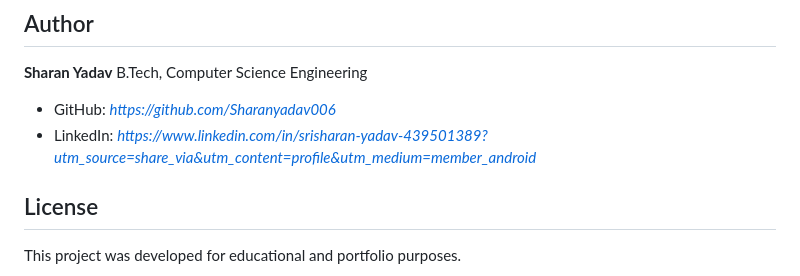
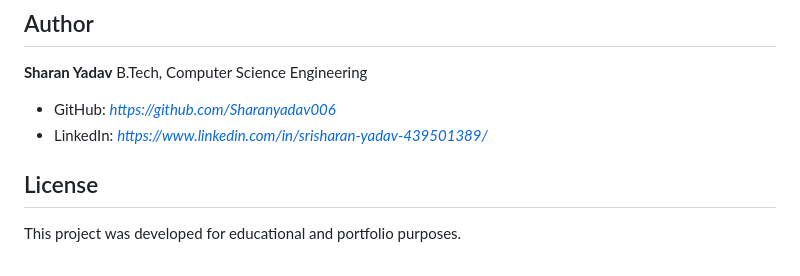
Before and after one commit to Sharanyadav006/ShopSphere-Ecommerce, a Markdown page: README.md, the part around the change. Drawn GitHub-style.

```diff
--- a/README.md
+++ b/README.md
@@ -181,7 +181,7 @@ The full schema with seed data is provided in [`database/ecommerce_db.sql`](data
 B.Tech, Computer Science Engineering
 
 - GitHub: _https://github.com/Sharanyadav006_
-- LinkedIn: _https://www.linkedin.com/in/srisharan-yadav-439501389?utm_source=share_via&utm_content=profile&utm_medium=member_android_
+- LinkedIn: _https://www.linkedin.com/in/srisharan-yadav-439501389/_
 
 ## License
 
```
